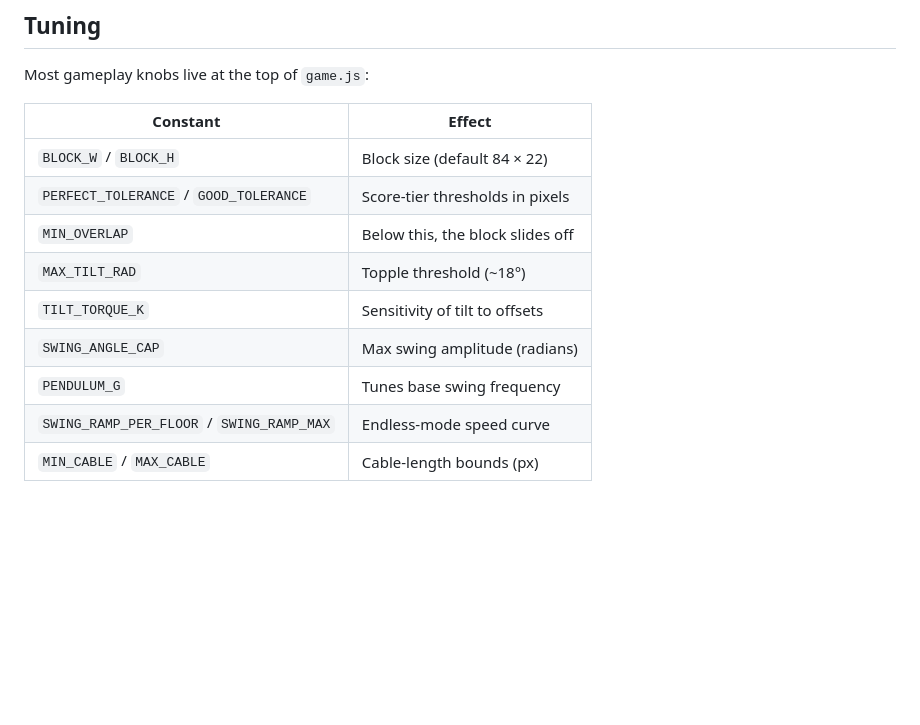
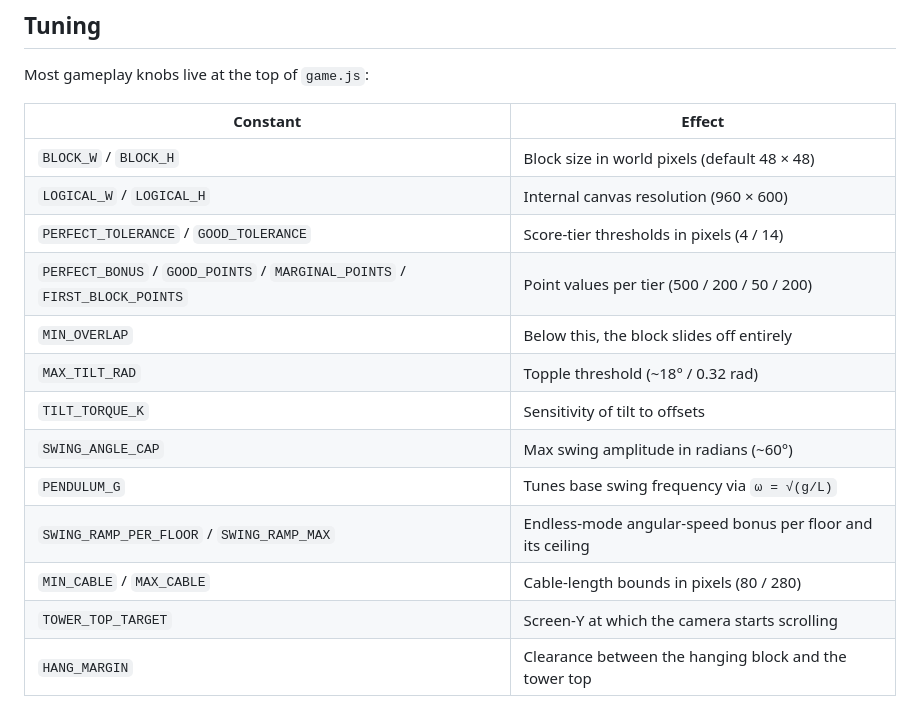
Before and after one commit to cyyeh/city-boxx-revamp, a Markdown page: README.md, the part around the change. Drawn GitHub-style; blank space fills up the shorter version.

Commit message:
Update README tuning table to match current game.js constants
Block size is 48×48 (not the stale 84×22), and the table now lists
the actual point values, cable bounds, and a few extra knobs that
existed but weren't documented.

Co-Authored-By: Claude Opus 4.7 (1M context) <noreply@anthropic.com>

```diff
--- a/README.md
+++ b/README.md
@@ -110,12 +110,16 @@ Most gameplay knobs live at the top of `game.js`:
 
 | Constant | Effect |
 | --- | --- |
-| `BLOCK_W` / `BLOCK_H` | Block size (default 84 × 22) |
-| `PERFECT_TOLERANCE` / `GOOD_TOLERANCE` | Score-tier thresholds in pixels |
-| `MIN_OVERLAP` | Below this, the block slides off |
-| `MAX_TILT_RAD` | Topple threshold (~18°) |
+| `BLOCK_W` / `BLOCK_H` | Block size in world pixels (default 48 × 48) |
+| `LOGICAL_W` / `LOGICAL_H` | Internal canvas resolution (960 × 600) |
+| `PERFECT_TOLERANCE` / `GOOD_TOLERANCE` | Score-tier thresholds in pixels (4 / 14) |
+| `PERFECT_BONUS` / `GOOD_POINTS` / `MARGINAL_POINTS` / `FIRST_BLOCK_POINTS` | Point values per tier (500 / 200 / 50 / 200) |
+| `MIN_OVERLAP` | Below this, the block slides off entirely |
+| `MAX_TILT_RAD` | Topple threshold (~18° / 0.32 rad) |
 | `TILT_TORQUE_K` | Sensitivity of tilt to offsets |
-| `SWING_ANGLE_CAP` | Max swing amplitude (radians) |
-| `PENDULUM_G` | Tunes base swing frequency |
-| `SWING_RAMP_PER_FLOOR` / `SWING_RAMP_MAX` | Endless-mode speed curve |
-| `MIN_CABLE` / `MAX_CABLE` | Cable-length bounds (px) |
+| `SWING_ANGLE_CAP` | Max swing amplitude in radians (~60°) |
+| `PENDULUM_G` | Tunes base swing frequency via `ω = √(g/L)` |
+| `SWING_RAMP_PER_FLOOR` / `SWING_RAMP_MAX` | Endless-mode angular-speed bonus per floor and its ceiling |
+| `MIN_CABLE` / `MAX_CABLE` | Cable-length bounds in pixels (80 / 280) |
+| `TOWER_TOP_TARGET` | Screen-Y at which the camera starts scrolling |
+| `HANG_MARGIN` | Clearance between the hanging block and the tower top |
```
